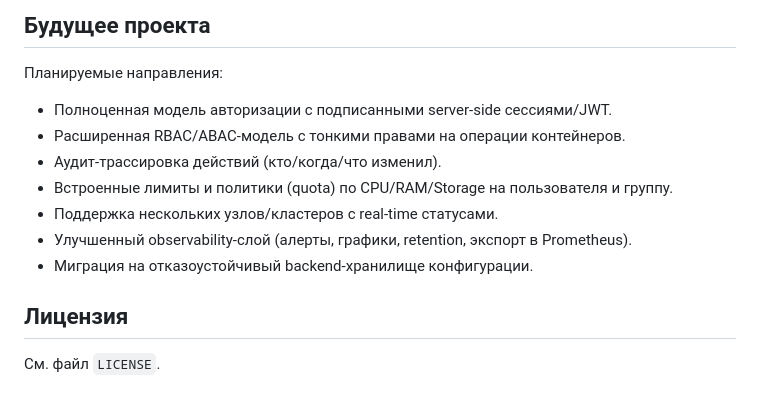
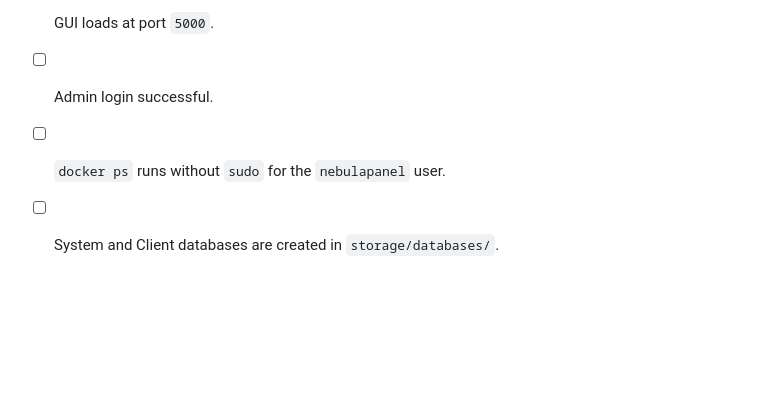
Before and after one commit to elmWilh/NebulaCore, a Markdown page: README.md, the part around one of its changes. GitHub-like rendering; blank space fills up the shorter version.

```diff
--- a/README.md
+++ b/README.md
@@ -141,15 +150,4 @@ python app.py
-## Будущее проекта
-
-Планируемые направления:
-
-- Полноценная модель авторизации с подписанными server-side сессиями/JWT.
-- Расширенная RBAC/ABAC-модель с тонкими правами на операции контейнеров.
-- Аудит-трассировка действий (кто/когда/что изменил).
-- Встроенные лимиты и политики (quota) по CPU/RAM/Storage на пользователя и группу.
-- Поддержка нескольких узлов/кластеров с real-time статусами.
-- Улучшенный observability-слой (алерты, графики, retention, экспорт в Prometheus).
-- Миграция на отказоустойчивый backend-хранилище конфигурации.
-
-## Лицензия
-
-См. файл `LICENSE`.
+* [ ] GUI loads at port `5000`.
+* [ ] Admin login successful.
+* [ ] `docker ps` runs without `sudo` for the `nebulapanel` user.
+* [ ] System and Client databases are created in `storage/databases/`.
```
Also changed, not shown: other parts of README.md (+104 -95 lines).
